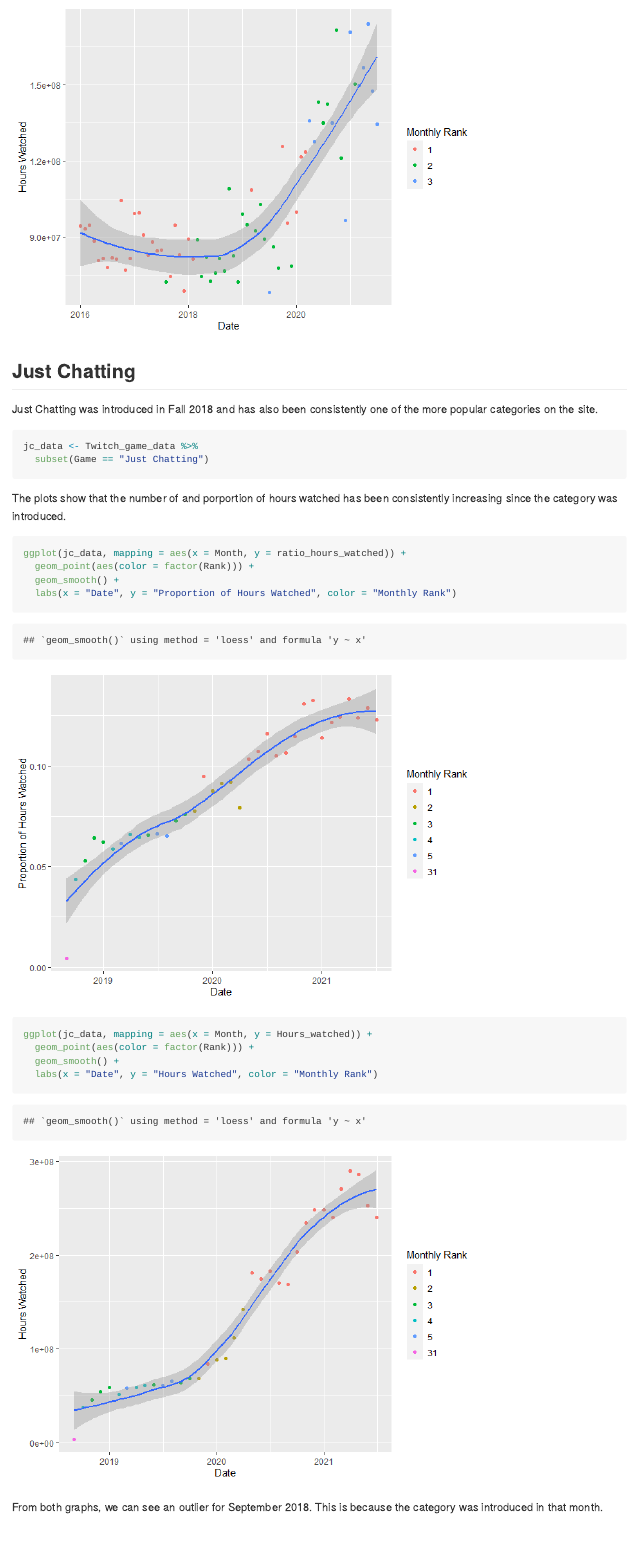
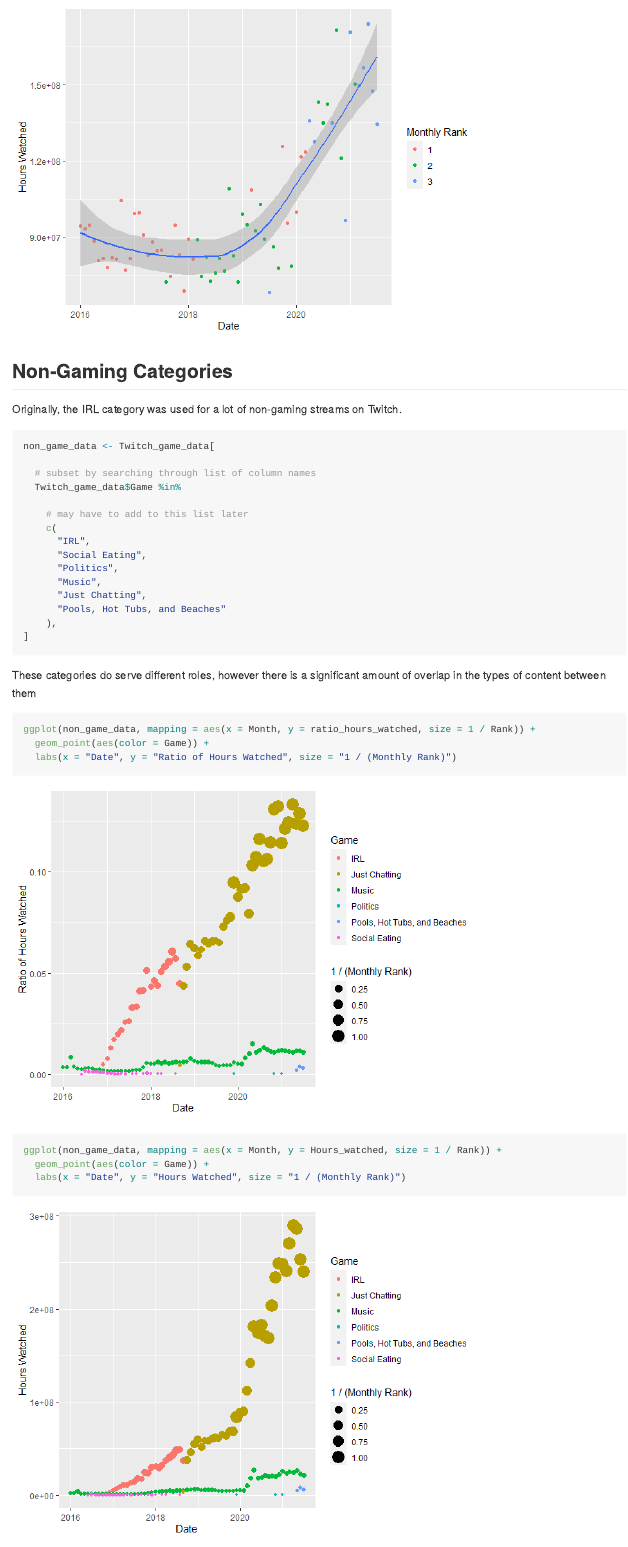
Before and after one commit to KFCervantes/wgTwitchFall2021, an R Markdown document (writeup.Rmd): the page in a window 1100 px wide, from 4560 px down. The pictures show the output file writeup.md that the author committed with the source, drawn offline in the style of GitHub.

Commit message:
Addes a rough draft of another section

````diff
--- a/writeup.Rmd
+++ b/writeup.Rmd
@@ -166,4 +166,35 @@ ggplot(lol_data, mapping = aes(x = Month, y = Hours_watched)) +
   labs(x = "Date", y = "Hours Watched", color = "Monthly Rank")
 ```
 
-## Just Chatting
+## Non-Gaming Categories
+
+Originally, the IRL category was used for a lot of non-gaming streams on Twitch.
+
+```{r}
+non_game_data <- Twitch_game_data[
+
+  # subset by searching through list of column names
+  Twitch_game_data$Game %in%
+
+    # may have to add to this list later
+    c(
+      "IRL",
+      "Social Eating",
+      "Politics",
+      "Music",
+      "Just Chatting",
+      "Pools, Hot Tubs, and Beaches"
+    ),
+]
+```
+
+<!-- Revise this paragraph later -->
+These categories do serve different roles, however there is a significant amount of overlap in the types of content between them
+
+```{r}
+ggplot(non_game_data, mapping = aes(x = Month, y = ratio_hours_watched, size = 1 / Rank)) +
+  geom_point(aes(color = Game)) +
+  labs(x = "Date", y = "Ratio of Hours Watched", size = "1 / (Monthly Rank)")
+ggplot(non_game_data, mapping = aes(x = Month, y = Hours_watched, size = 1 / Rank)) +
+  geom_point(aes(color = Game)) +
+  labs(x = "Date", y = "Hours Watched", size = "1 / (Monthly Rank)")
````
Also changed, not shown: writeup.md, writeup_files/figure-gfm/unnamed-chunk-10-1.png, writeup_files/figure-gfm/unnamed-chunk-10-2.png, writeup_files/figure-gfm/unnamed-chunk-12-1.png (added), writeup_files/figure-gfm/unnamed-chunk-12-2.png (added), writeup.Rmd (5 more changed lines).
